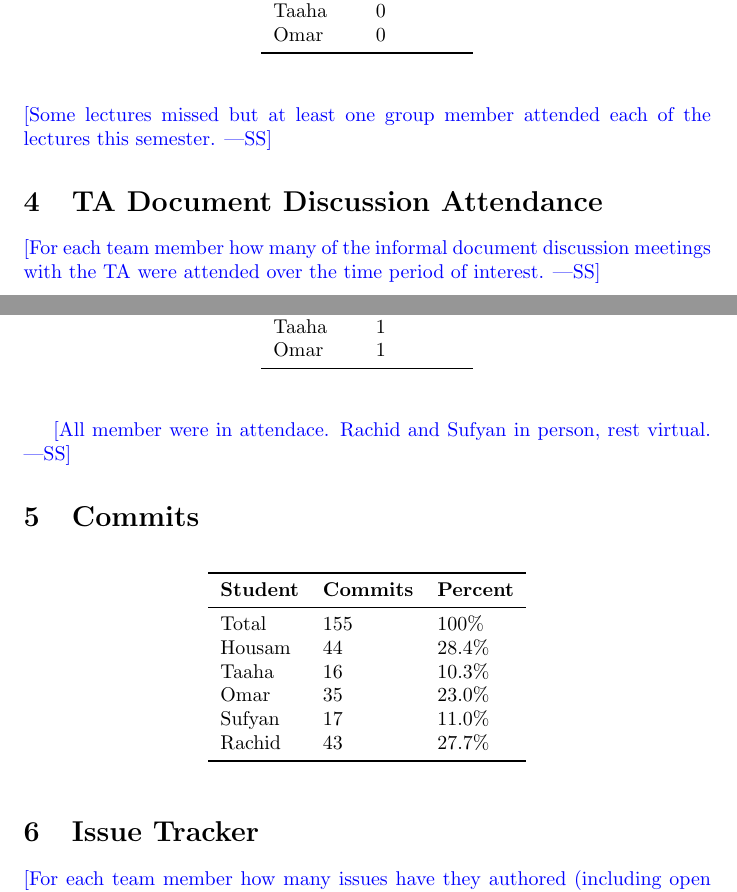
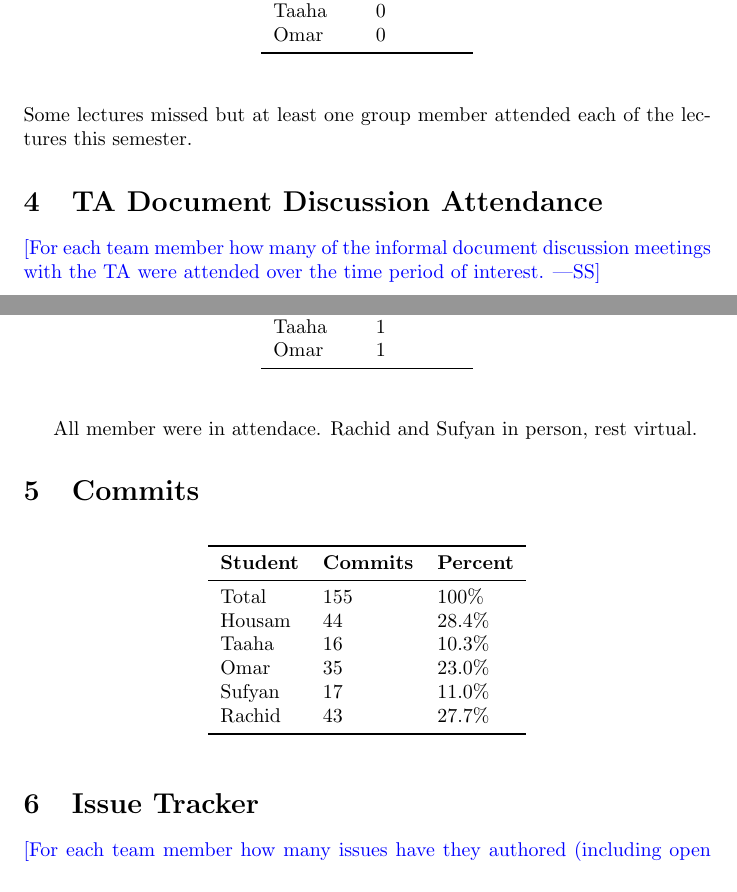
Before and after one commit to Housam2020/MES-ERP, a LaTeX document (docs/projMngmnt/Final_Team_Contrib.tex): two parts of pages 2 and 3 of 4, joined at a grey line, cut so that both start at the same text. Compiled offline with pdfLaTeX.

Commit message:
Refine attendance notes and formatting in Final Team Contribution documents

```diff
--- a/docs/projMngmnt/Final_Team_Contrib.tex
+++ b/docs/projMngmnt/Final_Team_Contrib.tex
@@ -92,7 +92,7 @@ Omar & 0 \\
 \end{tabular}
 \end{table}
 
-\wss{Some lectures missed but at least one group member attended each of the lectures this semester.}
+Some lectures missed but at least one group member attended each of the lectures this semester.
 
 \section{TA Document Discussion Attendance}
 
@@ -115,7 +115,7 @@ Omar & 1 \\
 \end{tabular}
 \end{table}
 
-\wss{All member were in attendace. Rachid and Sufyan in person, rest virtual.}
+All member were in attendace. Rachid and Sufyan in person, rest virtual.
 
 \section{Commits}
 
```
Also changed, not shown: docs/projMngmnt/Final_Team_Contrib.pdf.
